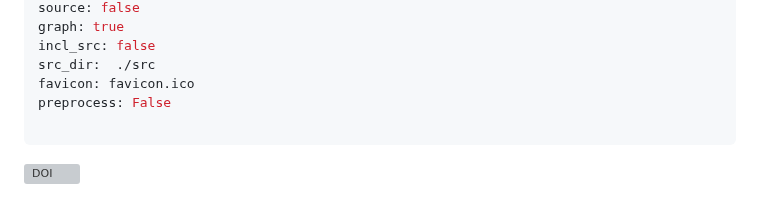
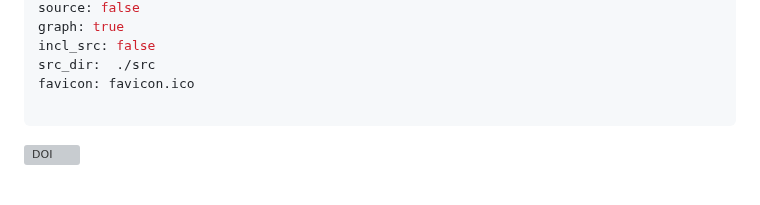
Before and after one commit to kgklein/PLUME, a Markdown page: ford_project.md, the part around the change. GitHub-like rendering; grey boxes are pictures that could not be loaded.

```diff
--- a/ford_project.md
+++ b/ford_project.md
@@ -22,7 +22,6 @@ graph: true
 incl_src: false
 src_dir:  ./src
 favicon: favicon.ico
-preprocess: False
 
 ---
 
```
